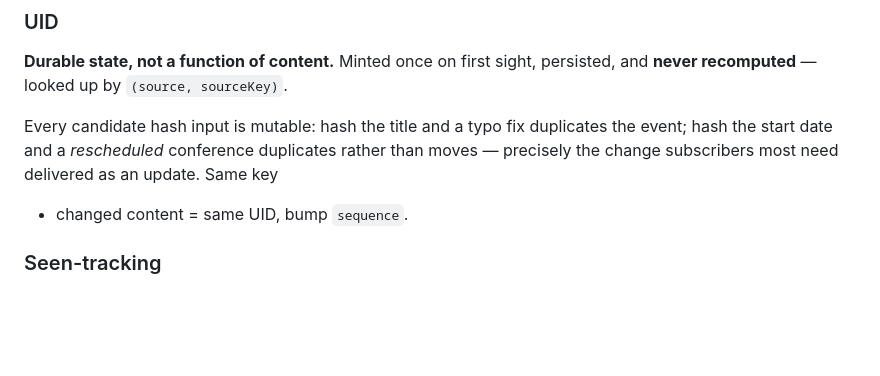
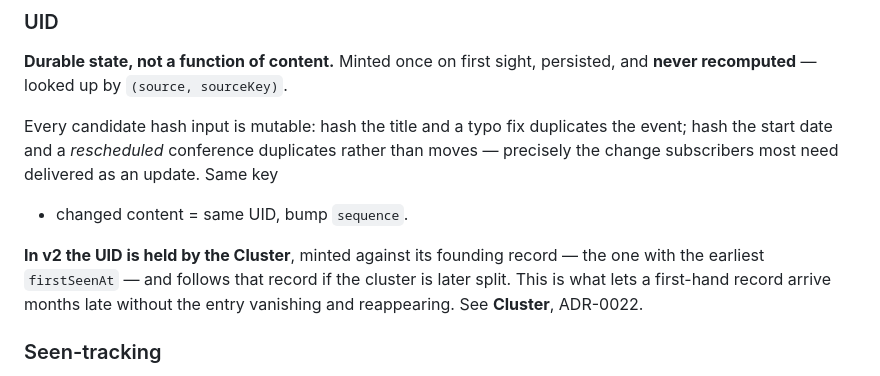
Before and after one commit to edw93d/20260716SingaporeTourismCalendar, a Markdown page: CONTEXT.md, the part around one of its changes. Rendered like a GitHub page; blank space fills up the shorter version.

```diff
--- a/CONTEXT.md
+++ b/CONTEXT.md
@@ -561,6 +561,11 @@ event; hash the start date and a *rescheduled* conference duplicates rather than
 moves — precisely the change subscribers most need delivered as an update. Same key
 + changed content = same UID, bump `sequence`.
 
+**In v2 the UID is held by the Cluster**, minted against its founding record — the one with
+the earliest `firstSeenAt` — and follows that record if the cluster is later split. This is
+what lets a first-hand record arrive months late without the entry vanishing and reappearing.
+See **Cluster**, ADR-0022.
+
 ### Seen-tracking
 
 Records are **never hard-deleted**. Each carries `firstSeenAt` / `lastSeenAt`; a
```
Also changed, not shown: other parts of CONTEXT.md (+59 -1 lines), docs/adr/0022-the-cluster-and-the-field-ladder.md (added, +230 -0 lines).
